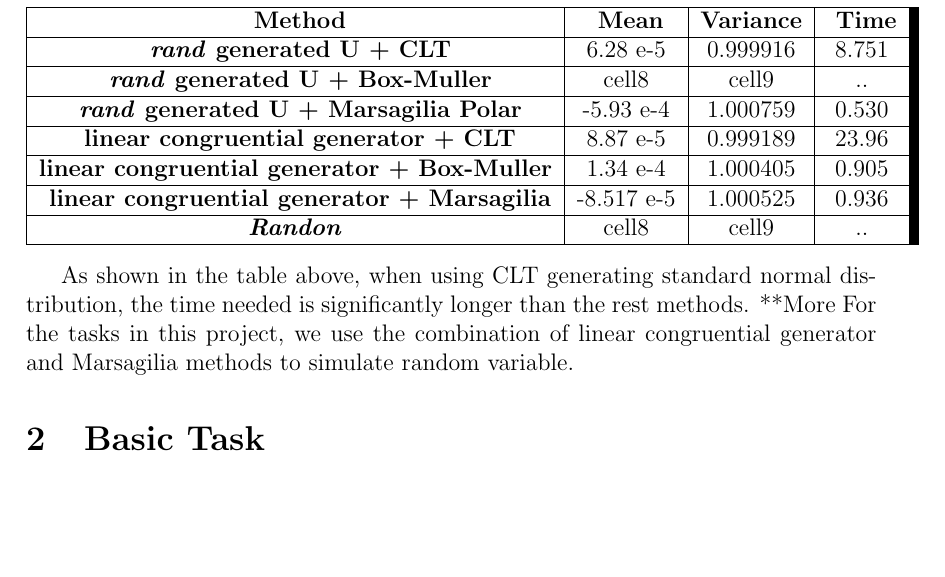
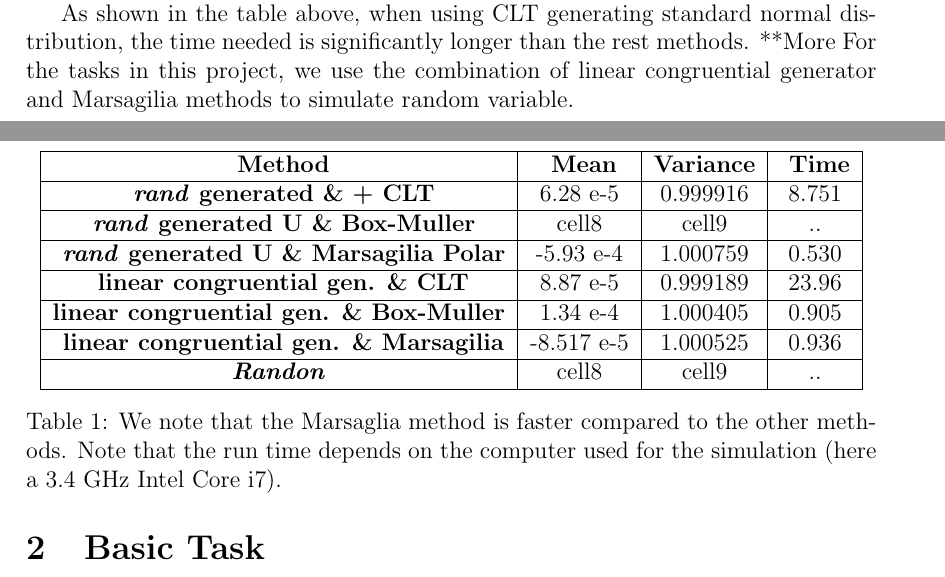
Before and after one commit to ChebbiL/barrier-and-look-back-options, a LaTeX document (report/report_group3.tex): part of page 4 of 12 before the commit and two parts of pages 3 and 4 of 11 after it, the two joined at a grey line, cut so that both start at the same text, the shorter picture padded with empty space. Compiled offline with pdfLaTeX.

Commit message:
Updated: report
Edited the tables, added comments (issue #29).

```diff
--- a/report/report_group3.tex
+++ b/report/report_group3.tex
@@ -1,4 +1,4 @@
-\documentclass[12pt,a4paper,fleqn,draft]{article}
+\documentclass[12pt,a4paper,fleqn]{article}
 
 \usepackage{multirow}
 \usepackage[table,xcdraw]{xcolor}
@@ -123,20 +123,22 @@ where $U_1$ and $U_2$ are two independent uniform distribution.
 $$N_1 = \sqrt{\frac{(-2logW)}{W}}V_1,\ N_2 = \sqrt{\frac{(-2logW)}{W}}V_2$$As the computation does not involve sine and cosine, it is generally faster than Box-Muller.
 
 The following is the simulation result of Standard Normal distribution and time used by different methods from generating 1000,000 random variables.
-\begin{center}
+
+\begin{table}
+\centering
 \begin{tabular}{| c| c| c| c| }
 \hline
 \textbf{ Method} &\textbf{ Mean} & \textbf{Variance}&\textbf{ Time} \\ \hline
-\textbf{\textit{ rand} generated U + CLT} & 6.28 e-5 & 0.999916 & 8.751 \\  \hline
-\textbf{\textit{ rand} generated U + Box-Muller} & cell8 & cell9&..\\ \hline
-\textbf{\textit{ rand} generated U + Marsagilia Polar} & -5.93 e-4& 1.000759& 0.530\\ \hline
-\textbf{ linear congruential generator + CLT} & 8.87 e-5& 0.999189&23.96\\ \hline
-\textbf{linear congruential generator + Box-Muller} & 1.34 e-4 & 1.000405&0.905\\ \hline
-\textbf{ linear congruential generator + Marsagilia} & -8.517 e-5 & 1.000525&0.936\\ \hline
+\textbf{\textit{ rand} generated \& + CLT} & 6.28 e-5 & 0.999916 & 8.751 \\  \hline
+\textbf{\textit{ rand} generated U \& Box-Muller} & cell8 & cell9&..\\ \hline
+\textbf{\textit{ rand} generated U \& Marsagilia Polar} & -5.93 e-4& 1.000759& 0.530\\ \hline
+\textbf{ linear congruential gen. \& CLT} & 8.87 e-5& 0.999189&23.96\\ \hline
+\textbf{linear congruential gen. \& Box-Muller} & 1.34 e-4 & 1.000405&0.905\\ \hline
+\textbf{ linear congruential gen. \& Marsagilia} & -8.517 e-5 & 1.000525&0.936\\ \hline
 \textbf{\textit{Randon} }& cell8 & cell9&..\\ \hline
-
 \end{tabular}
-\end{center}
+\caption{We note that the Marsaglia method is faster compared to the other methods. Note that the run time depends on the computer used for the simulation (here a 3.4 GHz Intel Core i7).}
+\end{table}
 
 As shown in the table above, when using CLT generating standard normal distribution, the time needed is significantly longer than the rest methods. **More
 For the tasks in this project, we use the combination of linear congruential generator and Marsagilia methods to simulate random variable.
```
Also changed, not shown: report/report_group3.tex (6 more changed lines).
